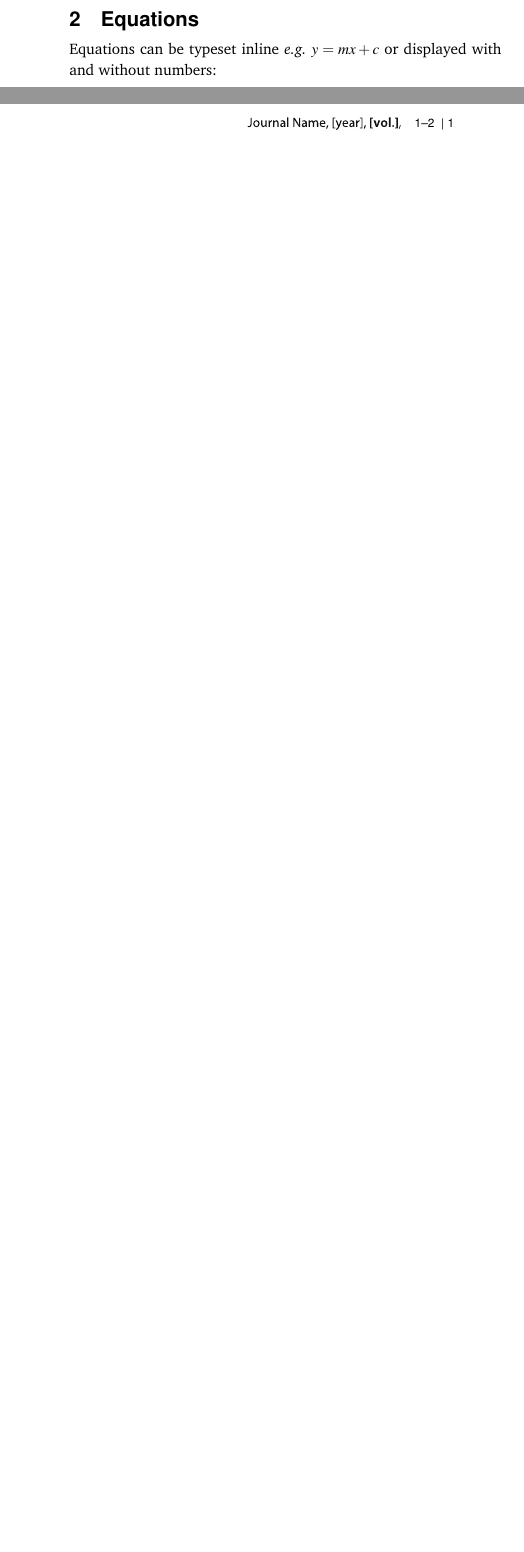
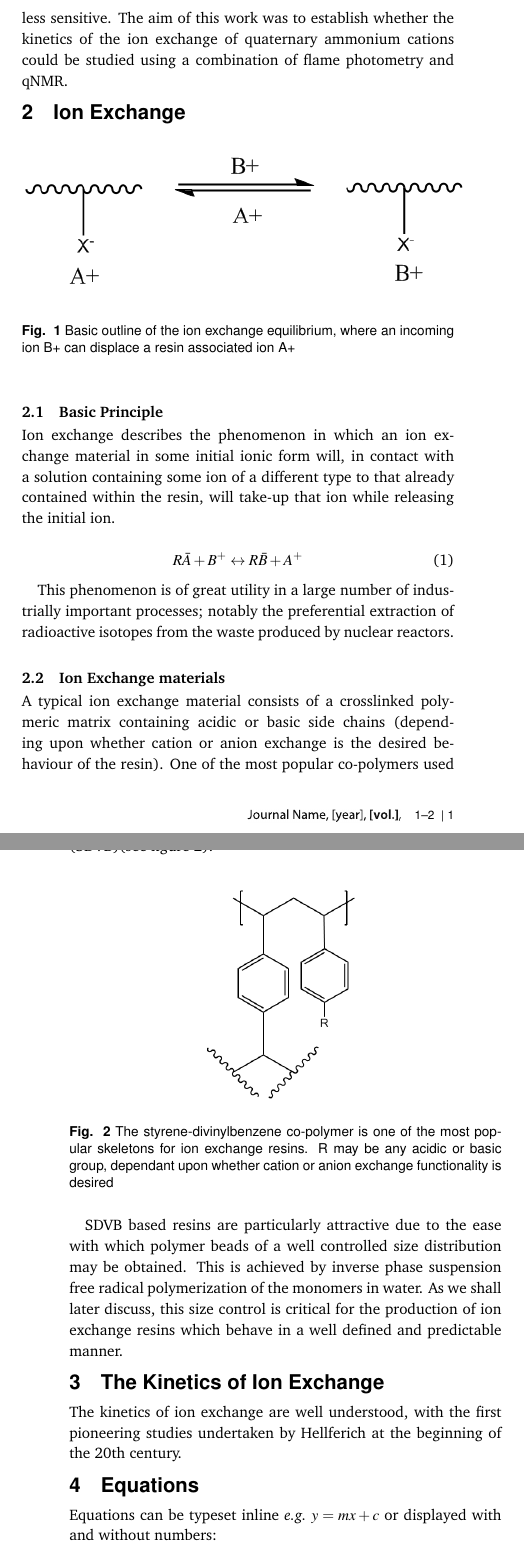
Before and after one commit to apapiez/PCCP-paper, a LaTeX document (rsc_art.tex): two parts of the columns of page 1 of 2 before the commit and two parts of the columns of pages 1 and 2 of 2 after it, joined at a grey line, cut at the place of the change, the shorter picture padded with empty space. The pictures show the PDF file rsc_art.pdf that the author committed with the source.

Commit message:
Wednesday Afternoon Commit  Changes to be committed: 	new file:   images/ion_exchange.PNG 	new file:   images/sdvb.PNG 	modified:   rsc_art.aux 	modified:   rsc_art.log 	modified:   rsc_art.pdf 	modified:   rsc_art.synctex.gz 	modified:   rsc_art.tex

```diff
--- a/rsc_art.tex
+++ b/rsc_art.tex
@@ -186,3 +187,11 @@ In order to assess how different structural features assess the diffusivity of a
 
+\section{Ion Exchange}
+\begin{figure}[h !]
+	\includegraphics[width=.5\textwidth]{images/ion_exchange}
+	\caption{Basic outline of the ion exchange equilibrium, where an incoming ion B+ can displace a resin associated ion A+ }
+	\label{fig:ion_ex}
+\end{figure}
 
+\subsection{Basic Principle}
+Ion exchange describes the phenomenon in which an ion exchange material in some initial ionic form will, in contact with a solution containing some ion of a different type to that already contained within the resin, will take-up that ion while releasing the initial ion.
 
@@ -202,5 +198,23 @@ In order to assess how different structural features assess the diffusivity of a
-\end{table*}
+\begin{equation}
+R\bar{A} + B^+ \leftrightarrow R\bar{B} + A^+
+\end{equation}
 
+This phenomenon is of great utility in a large number of industrially important processes; notably the preferential extraction of radioactive isotopes from the waste produced by nuclear reactors.
+
+\subsection{Ion Exchange materials}
+A typical ion exchange material consists of a crosslinked polymeric matrix containing acidic or basic side chains (depending upon whether cation or anion exchange is the desired behaviour of the resin). One of the most popular co-polymers used as a matrix for ion-exchange material is styrene-divinylbenzene (SDVB)(see figure \ref{fig:sdvb}).
+
+\begin{figure}[h !]
+	\includegraphics[height=.2\textheight]{images/sdvb}
+	\centering
+	\caption{The styrene-divinylbenzene co-polymer is one of the most popular skeletons for ion exchange resins. R may be any acidic or basic group, dependant upon whether cation or anion exchange functionality is desired}
+	\label{fig:sdvb}
+\end{figure}
+
+SDVB based resins are particularly attractive due to the ease with which polymer beads of a well controlled size distribution may be obtained. This is achieved by inverse phase suspension free radical polymerization of the monomers in water.  As we shall later discuss, this size control is critical for the production of ion exchange resins which behave in a well defined and predictable manner.
+
+\section{The Kinetics of Ion Exchange}
+The kinetics of ion exchange are well understood, with the first pioneering studies undertaken by Hellferich at the beginning of the 20th century.
 \section{Equations}
 
 Equations can be typeset inline \textit{e.g.}\ $ y = mx + c$ or displayed with and without numbers:
```
Also changed, not shown: images/ion_exchange.PNG (added), images/sdvb.PNG (added), rsc_art.pdf, rsc_art.tex (18 more changed lines), 3 other files.
